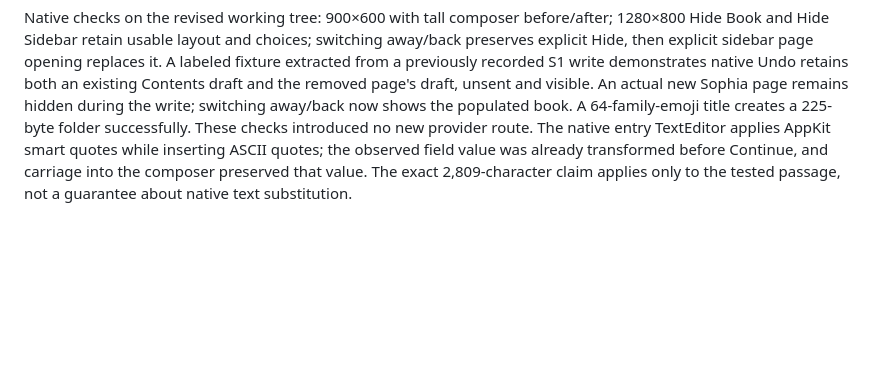
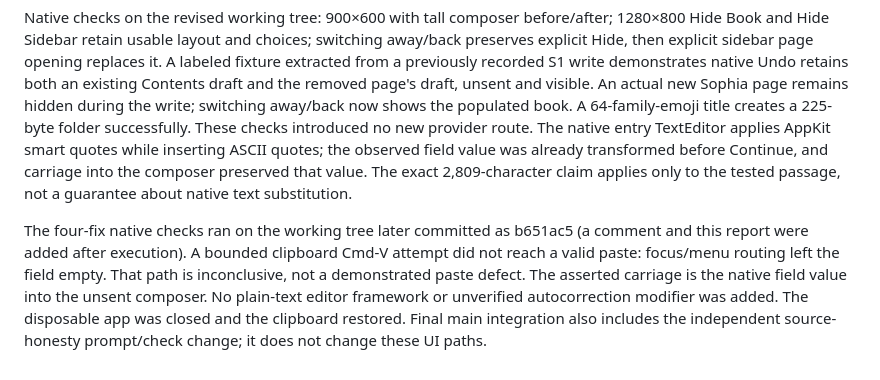
Before and after one commit to JustinCranshaw/sophia, a Markdown page: research/2026-10-25-entry-charrette/README.md, the part around the change. Drawn GitHub-style; blank space fills up the shorter version.

Commit message:
Record paste verification limit and final entry source provenance

```diff
--- a/research/2026-10-25-entry-charrette/README.md
+++ b/research/2026-10-25-entry-charrette/README.md
@@ -44,3 +44,5 @@ The integrator separately enacted all three voices and inspected every final PNG
 The initial Opus adaptive review on c870044 requested four bounded fixes: minimum-height book allocation, a draft stranded when a newly created page is undone, hidden empty default being remembered as explicit choice, and filename byte length. All are addressed locally in SophiaApp.swift. The narrow book now leaves at least 300 points for conversation; the Undo transition moves the page draft visibly into Contents, appending to existing unsent text rather than overwriting it. Explicit toolbar Hide/Show and page/Open actions are remembered; an untouched empty-hidden default does not persist after the first page exists. Titles stay within 240 UTF-8 bytes before the collision suffix.
 
 Native checks on the revised working tree: 900×600 with tall composer before/after; 1280×800 Hide Book and Hide Sidebar retain usable layout and choices; switching away/back preserves explicit Hide, then explicit sidebar page opening replaces it. A labeled fixture extracted from a previously recorded S1 write demonstrates native Undo retains both an existing Contents draft and the removed page's draft, unsent and visible. An actual new Sophia page remains hidden during the write; switching away/back now shows the populated book. A 64-family-emoji title creates a 225-byte folder successfully. These checks introduced no new provider route. The native entry TextEditor applies AppKit smart quotes while inserting ASCII quotes; the observed field value was already transformed before Continue, and carriage into the composer preserved that value. The exact 2,809-character claim applies only to the tested passage, not a guarantee about native text substitution.
+
+The four-fix native checks ran on the working tree later committed as b651ac5 (a comment and this report were added after execution). A bounded clipboard Cmd-V attempt did not reach a valid paste: focus/menu routing left the field empty. That path is inconclusive, not a demonstrated paste defect. The asserted carriage is the native field value into the unsent composer. No plain-text editor framework or unverified autocorrection modifier was added. The disposable app was closed and the clipboard restored. Final main integration also includes the independent source-honesty prompt/check change; it does not change these UI paths.
```
